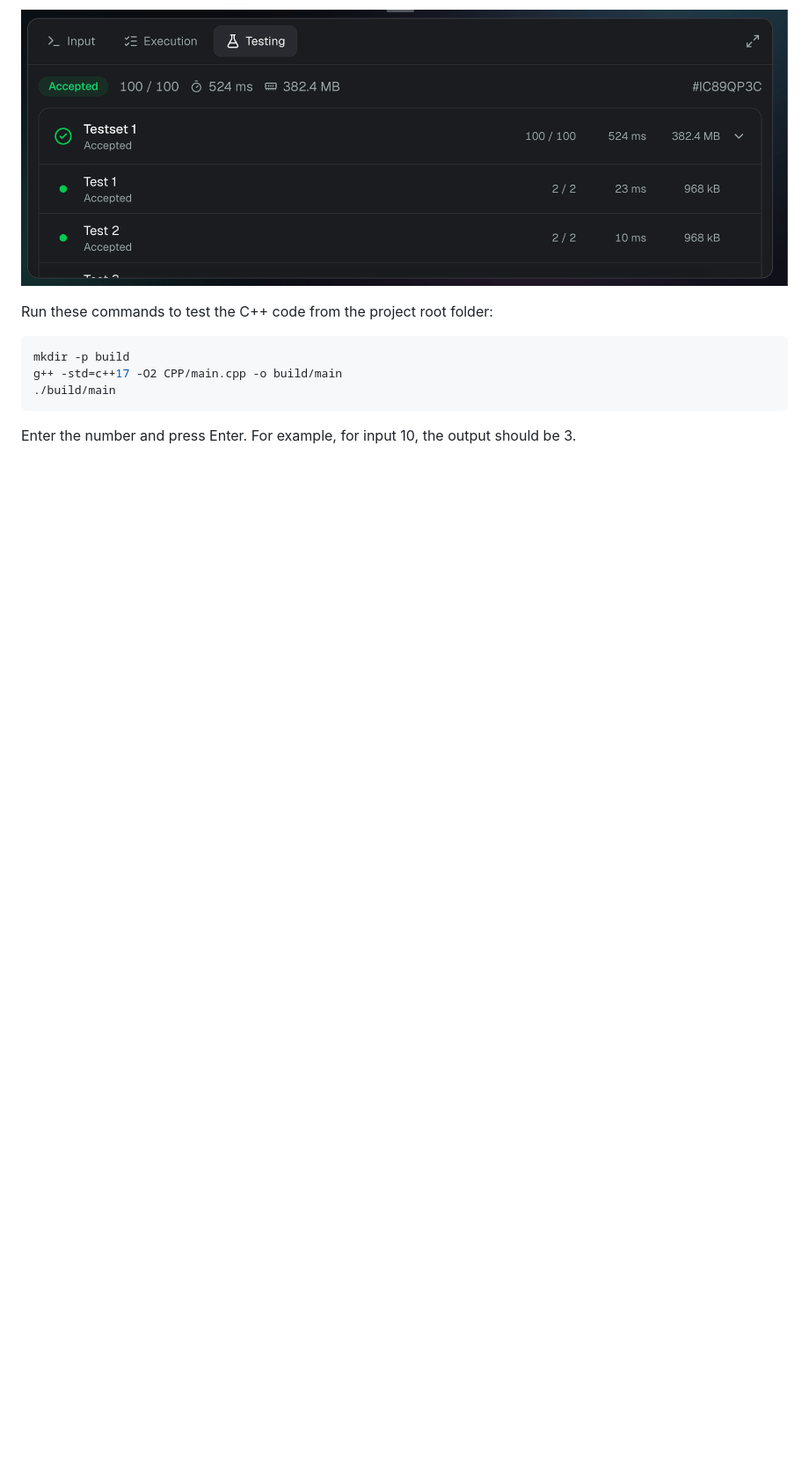
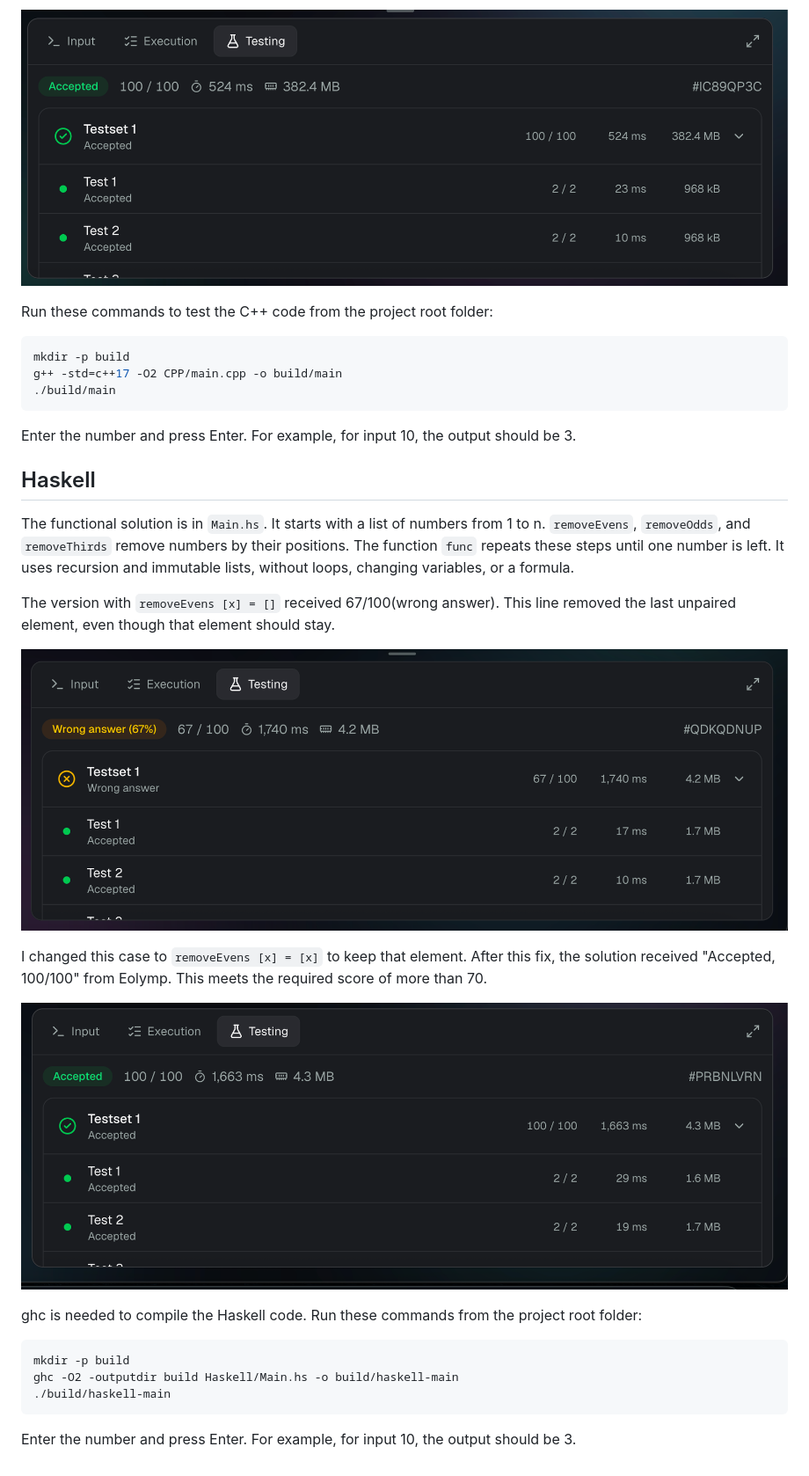
Before and after one commit to rufathajizadaa/advanced-software-paradigms-a5, a Markdown page: README.md, the part around the change. Shown at 88% size. Drawn GitHub-style; pictures changed too: screenshots/haskell-100.png (added), screenshots/haskell-67.png (added); blank space fills up the shorter version.

Commit message:
add haskell explanation to readme file

````diff
--- a/README.md
+++ b/README.md
@@ -23,3 +23,25 @@ g++ -std=c++17 -O2 CPP/main.cpp -o build/main
 ```
 
 Enter the number and press Enter. For example, for input 10, the output should be 3.
+
+## Haskell
+
+The functional solution is in `Main.hs`. It starts with a list of numbers from 1 to n. `removeEvens`, `removeOdds`, and `removeThirds` remove numbers by their positions. The function `func` repeats these steps until one number is left. It uses recursion and immutable lists, without loops, changing variables, or a formula.
+
+The version with `removeEvens [x] = []` received 67/100(wrong answer). This line removed the last unpaired element, even though that element should stay.
+
+![Result: wrong answer, 67/100](screenshots/haskell-67.png)
+
+I changed this case to `removeEvens [x] = [x]` to keep that element. After this fix, the solution received "Accepted, 100/100" from Eolymp. This meets the required score of more than 70.
+
+![Result: accepted, 100/100](screenshots/haskell-100.png)
+
+ghc is needed to compile the Haskell code. Run these commands from the project root folder:
+
+```bash
+mkdir -p build
+ghc -O2 -outputdir build Haskell/Main.hs -o build/haskell-main
+./build/haskell-main
+```
+
+Enter the number and press Enter. For example, for input 10, the output should be 3.
````
